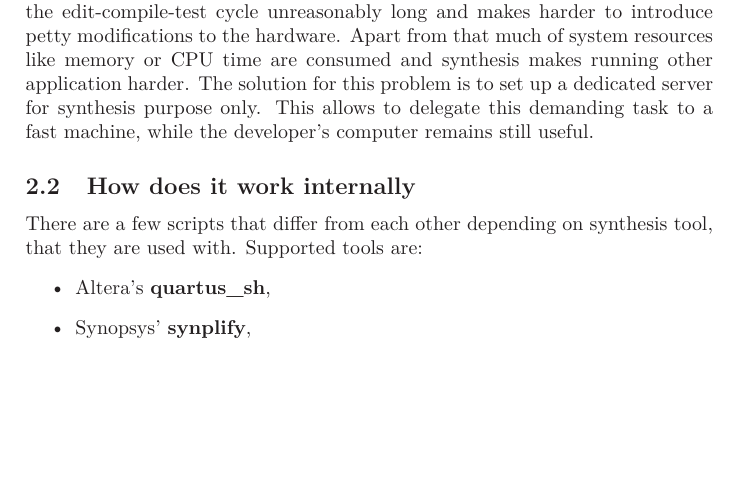
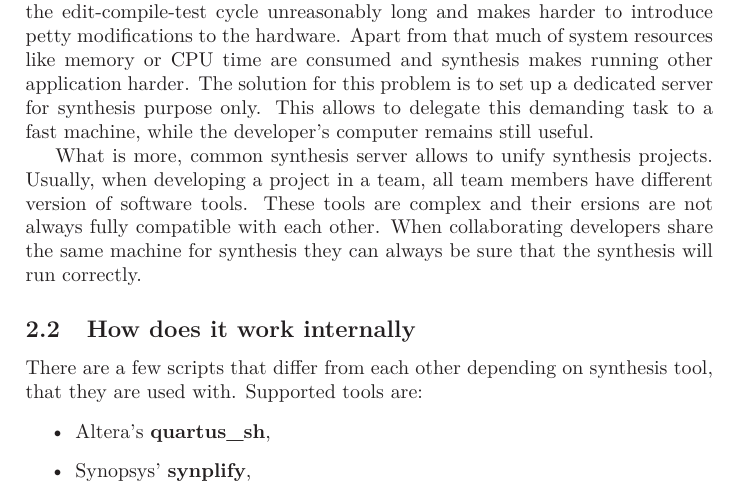
Before and after one commit to HDLMake/hdl-make, a LaTeX document (VHDLSimSyn.tex): part of page 4 of 5, cut so that both start at the same text, the shorter picture padded with empty space. Compiled offline with LaTeX, dvips and Ghostscript.

Commit message:
Updated informations concerning synthesis in tex

```diff
--- a/VHDLSimSyn.tex
+++ b/VHDLSimSyn.tex
@@ -151,6 +151,8 @@ When the make finishes the simulation is ready for browsing in Modelsim.
 \section{Synthesis}
 \subsection{Description of the problem}
 Synthesis of large projects is a time and resource-consuming process. It makes the edit-compile-test cycle unreasonably long and makes harder to introduce petty modifications to the hardware. Apart from that much of system resources like memory or CPU time are consumed and synthesis makes running other application harder. The solution for this problem is to set up a dedicated server for synthesis purpose only. This allows to delegate this demanding task to a fast machine, while the developer's computer remains still useful.
+
+What is more, common synthesis server allows to unify synthesis projects. Usually, when developing a project in a team, all team members have different version of software tools. These tools are complex and their ersions are not always fully compatible with each other. When collaborating developers share the same machine for synthesis they can always be sure that the synthesis will run correctly.
 \subsection{How does it work internally}
 There are a few scripts that differ from each other depending on synthesis tool, that they are used with. Supported tools are:
 \begin{itemize}
```
Also changed, not shown: 1 other file.
